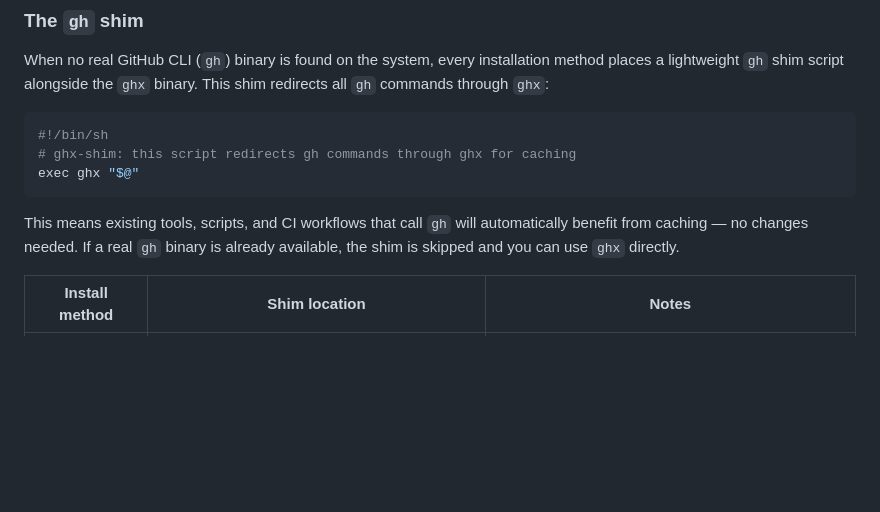
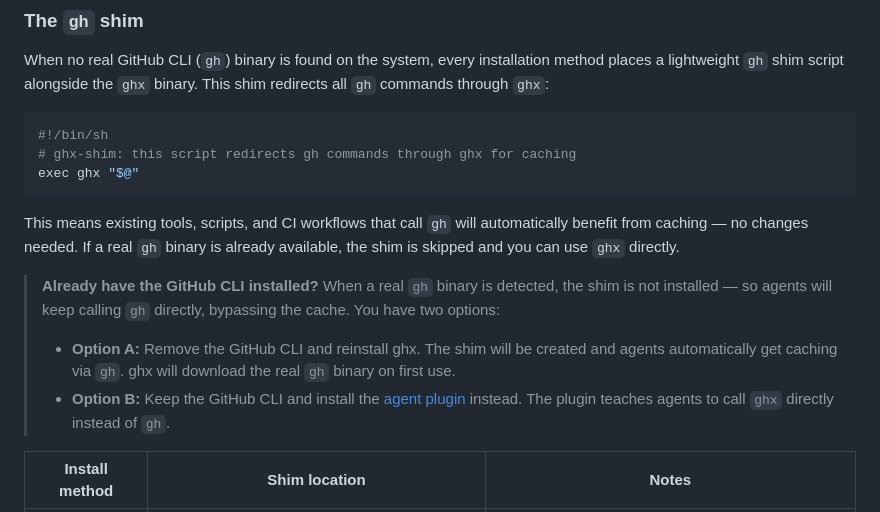
Before and after one commit to brunoborges/ghcd, a Markdown page: README.md, the part around the change. GitHub-like rendering; blank space fills up the shorter version.

Commit message:
docs: add Option A/B guidance for existing gh installs in shim section
Co-authored-by: Copilot <223556219+Copilot@users.noreply.github.com>

````diff
--- a/README.md
+++ b/README.md
@@ -143,6 +143,11 @@ exec ghx "$@"
 ```
 
 This means existing tools, scripts, and CI workflows that call `gh` will automatically benefit from caching — no changes needed. If a real `gh` binary is already available, the shim is skipped and you can use `ghx` directly.
+
+> **Already have the GitHub CLI installed?** When a real `gh` binary is detected, the shim is not installed — so agents will keep calling `gh` directly, bypassing the cache. You have two options:
+>
+> - **Option A:** Remove the GitHub CLI and reinstall ghx. The shim will be created and agents automatically get caching via `gh`. ghx will download the real `gh` binary on first use.
+> - **Option B:** Keep the GitHub CLI and install the [agent plugin](#agents-plugin-claude-code--copilot-cli) instead. The plugin teaches agents to call `ghx` directly instead of `gh`.
 
 | Install method | Shim location | Notes |
 |---|---|---|
````
